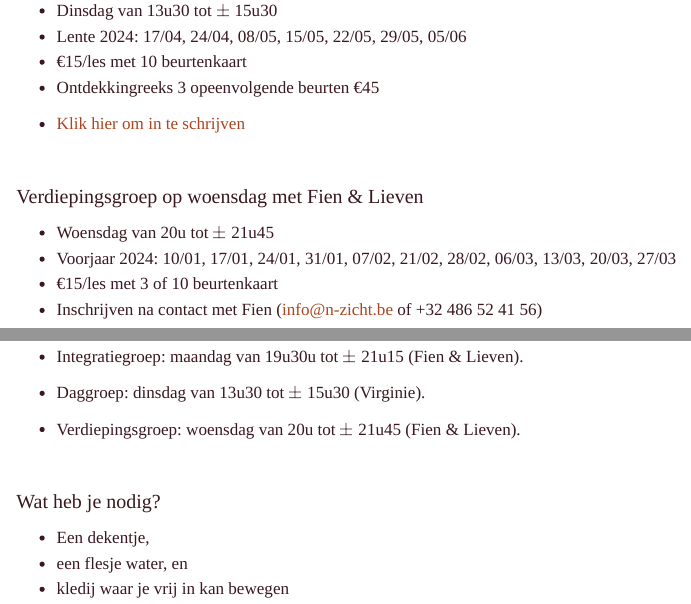
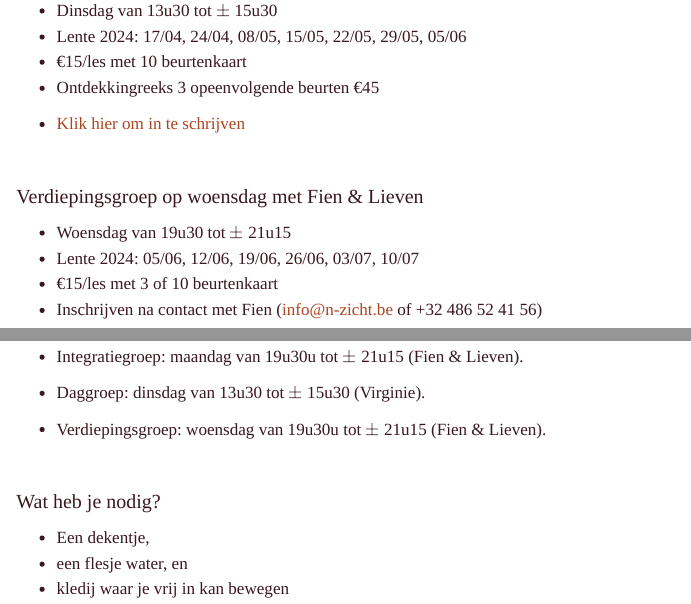
Before and after one commit to danzadellavita/danzadellavita.github.io, an R Markdown document (activiteiten.Rmd): the page in a window 1100 px wide, from 1070 px down, and a second part further down, joined at a grey line. Rendered offline with R 4.5, knitr and Pandoc, with nearby package versions.

Commit message:
update activiteiten.Rmd

```diff
--- a/activiteiten.Rmd
+++ b/activiteiten.Rmd
@@ -112,6 +112,6 @@ Benieuwd om Biodanza te ervaren? Je hebt helemaal geen bewegingservaring nodig o
 
 ### Verdiepingsgroep op woensdag met Fien & Lieven
 
-- Woensdag van 20u tot $\pm$ 21u45
+- Woensdag van 19u30 tot $\pm$ 21u15
 <!--
 - Herfst 2023: 13/09, 20/09, 27/09, 04/10, 11/10, 18/10, 25/10, 08/11, 15/11, 22/11, 29/11, 06/12, 13/12, 20/12
@@ -118,5 +119,5 @@ Benieuwd om Biodanza te ervaren? Je hebt helemaal geen bewegingservaring nodig o
 -->
-- Voorjaar 2024: 10/01, 17/01, 24/01, 31/01, 07/02, 21/02, 28/02, 06/03, 13/03, 20/03, 27/03
+- Lente 2024:  05/06, 12/06, 19/06, 26/06, 03/07, 10/07
 - €15/les met 3 of 10 beurtenkaart
 - Inschrijven na contact met Fien  ([info@n-zicht.be](mailto:info@n-zicht.be) of +32 486 52 41 56)
 
@@ -157,7 +158,7 @@ Eikenberg 27/A
 - Integratiegroep: maandag van 19u30u tot $\pm$ 21u15 (Fien & Lieven).
 
 - Daggroep: dinsdag van 13u30 tot $\pm$ 15u30 (Virginie).
-- Verdiepingsgroep: woensdag van 20u tot $\pm$ 21u45 (Fien & Lieven).
+- Verdiepingsgroep: woensdag van 19u30u tot $\pm$ 21u15 (Fien & Lieven).
 
 </br>
 
```
Also changed, not shown: figs/flyerVirginie2024.jpg (added), activiteiten.Rmd (3 more changed lines).
